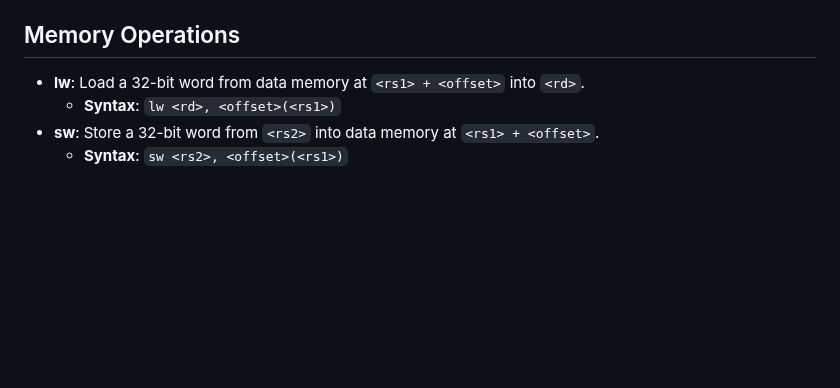
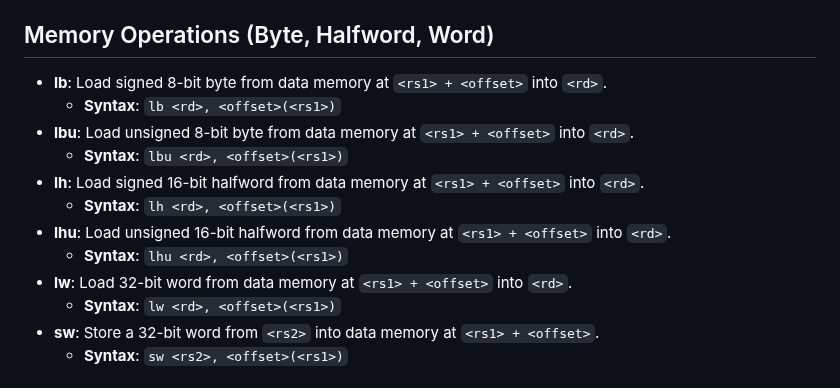
Before and after one commit to mk314k/AssemblyTS, a Markdown page: docs/documentation.md, the part around the change. Drawn GitHub-style; blank space fills up the shorter version.

Commit message:
Document byte and halfword memory ops

```diff
--- a/docs/documentation.md
+++ b/docs/documentation.md
@@ -123,9 +123,17 @@ Branch targets can be either a **label** (resolved automatically to a PC-relativ
 - **bgeu**: Branch if `<rs1> >= <rs2>` (unsigned).
   - **Syntax**: `bgeu <rs1>, <rs2>, <label_or_offset>`
 
-## Memory Operations
+## Memory Operations (Byte, Halfword, Word)
 
-- **lw**: Load a 32-bit word from data memory at `<rs1> + <offset>` into `<rd>`.
+- **lb**: Load signed 8-bit byte from data memory at `<rs1> + <offset>` into `<rd>`.
+  - **Syntax**: `lb <rd>, <offset>(<rs1>)`
+- **lbu**: Load unsigned 8-bit byte from data memory at `<rs1> + <offset>` into `<rd>`.
+  - **Syntax**: `lbu <rd>, <offset>(<rs1>)`
+- **lh**: Load signed 16-bit halfword from data memory at `<rs1> + <offset>` into `<rd>`.
+  - **Syntax**: `lh <rd>, <offset>(<rs1>)`
+- **lhu**: Load unsigned 16-bit halfword from data memory at `<rs1> + <offset>` into `<rd>`.
+  - **Syntax**: `lhu <rd>, <offset>(<rs1>)`
+- **lw**: Load 32-bit word from data memory at `<rs1> + <offset>` into `<rd>`.
   - **Syntax**: `lw <rd>, <offset>(<rs1>)`
 - **sw**: Store a 32-bit word from `<rs2>` into data memory at `<rs1> + <offset>`.
   - **Syntax**: `sw <rs2>, <offset>(<rs1>)`
```
